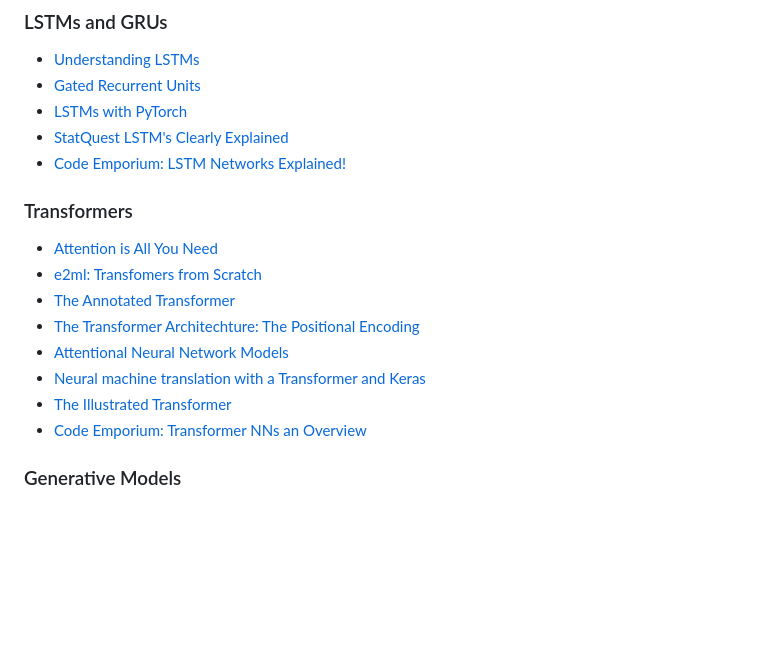
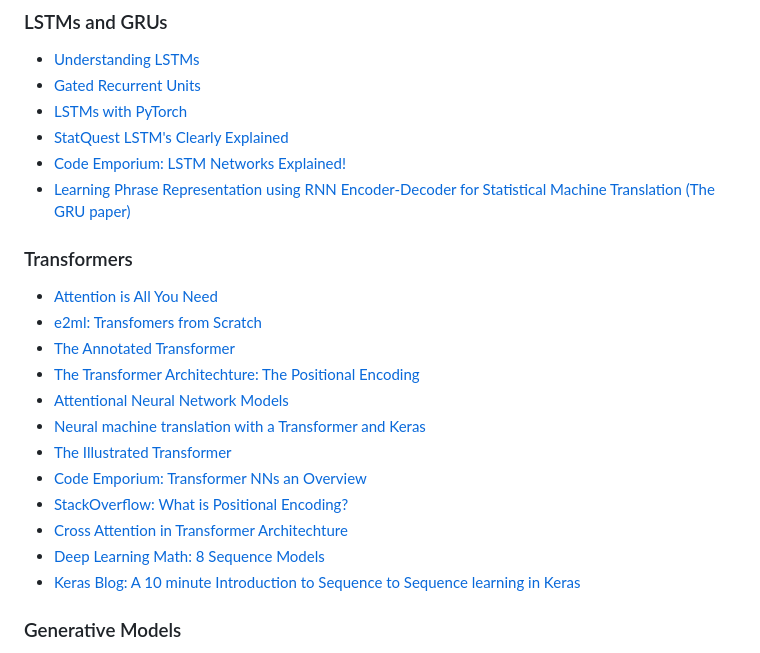
Before and after one commit to chelseaparlett/CPSC393ParlettPelleriti, a Markdown page: Admin/Resources.md, the part around the change. GitHub-like rendering; blank space fills up the shorter version.

Commit message:
updated transformer and rnn resources

```diff
--- a/Admin/Resources.md
+++ b/Admin/Resources.md
@@ -80,6 +80,7 @@ Videos, blogs, and articles that cover topics we talk about in class.
 - [LSTMs with PyTorch](https://www.youtube.com/watch?v=RHGiXPuo_pI)
 - [StatQuest LSTM's Clearly Explained](https://www.youtube.com/watch?v=YCzL96nL7j0)
 - [Code Emporium: LSTM Networks Explained!](https://youtu.be/QciIcRxJvsM)
+- [Learning Phrase Representation using RNN Encoder-Decoder for Statistical Machine Translation (The GRU paper)](https://aclanthology.org/D14-1179.pdf)
 
 ### Transformers
 - [Attention is All You Need](https://arxiv.org/pdf/1706.03762.pdf)
@@ -90,6 +91,10 @@ Videos, blogs, and articles that cover topics we talk about in class.
 - [Neural machine translation with a Transformer and Keras](https://www.tensorflow.org/text/tutorials/transformer)
 - [The Illustrated Transformer](http://jalammar.github.io/illustrated-transformer/)
 - [Code Emporium: Transformer NNs an Overview](https://youtu.be/O3xbVmpdJwU)
+- [StackOverflow: What is Positional Encoding?](https://datascience.stackexchange.com/questions/51065/what-is-the-positional-encoding-in-the-transformer-model)
+- [Cross Attention in Transformer Architechture](https://vaclavkosar.com/ml/cross-attention-in-transformer-architecture)
+- [Deep Learning Math: 8 Sequence Models](https://deeplearningmath.org/sequence-models.html)
+- [Keras Blog: A 10 minute Introduction to Sequence to Sequence learning in Keras](https://blog.keras.io/a-ten-minute-introduction-to-sequence-to-sequence-learning-in-keras.html)
 
 ### Generative Models
 - [Tutorial on Variational AutoEncoders](https://arxiv.org/abs/1606.05908)
```
